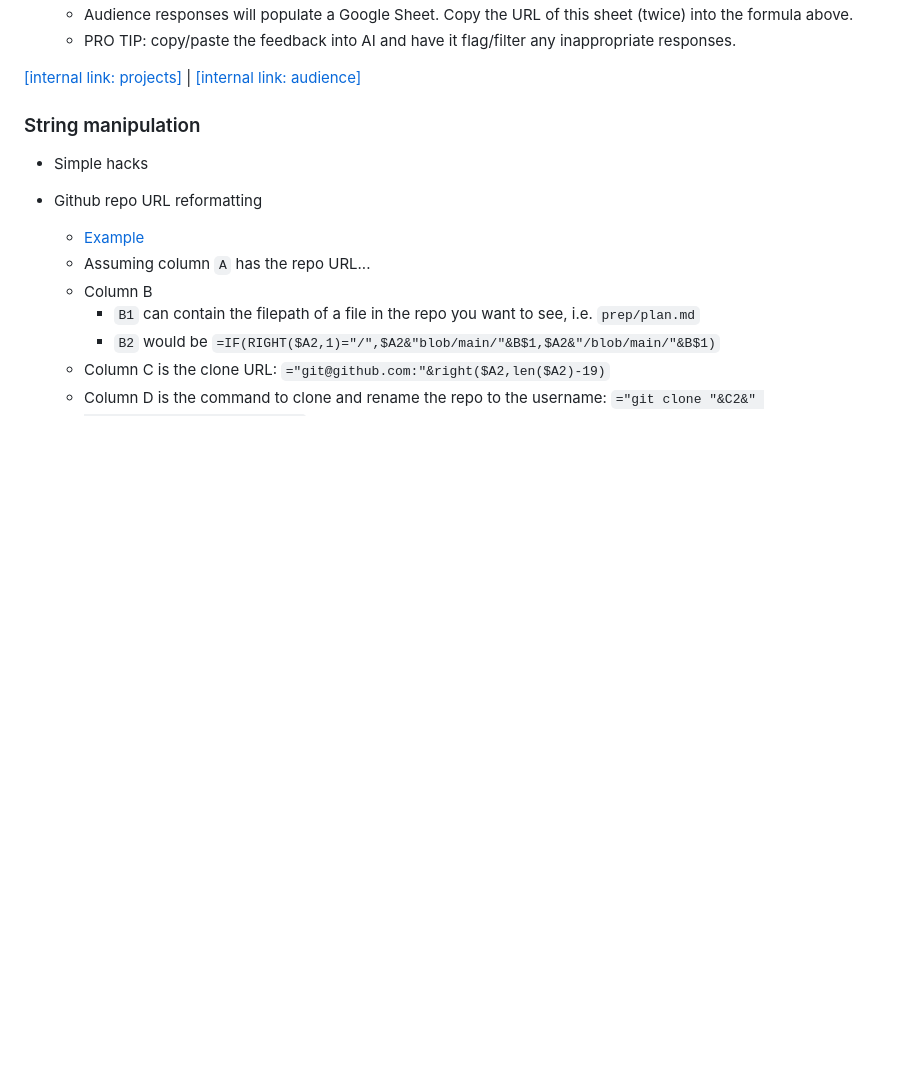
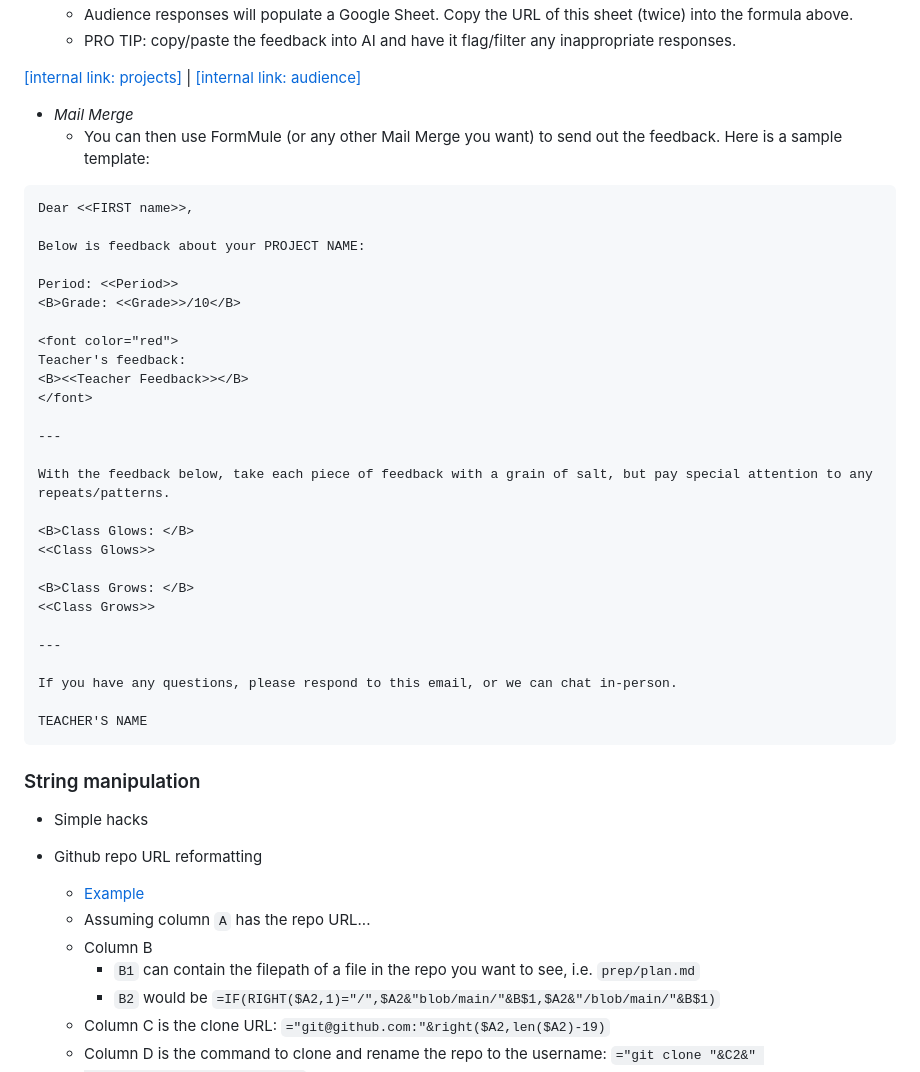
Before and after one commit to brianmueller/codecode, a Markdown page: session1/README.md, the part around the change. Rendered like a GitHub page; blank space fills up the shorter version.

Commit message:
add mail merge template

````diff
--- a/session1/README.md
+++ b/session1/README.md
@@ -145,6 +145,38 @@ How?
 
 [[internal link: projects]](https://docs.google.com/spreadsheets/d/18_RXsiG2Zlqf9OVA31vWB2YqY-FqALyZRppAzdUTLGg/edit?gid=1588290885#gid=1588290885) | [[internal link: audience]](https://docs.google.com/spreadsheets/d/1txf_uy6TWZnj7UG_62K9vNUjTl4BOFOfl3JYoP29OeM/edit?gid=909879936#gid=909879936)
 
+* _Mail Merge_
+  * You can then use FormMule (or any other Mail Merge you want) to send out the feedback. Here is a sample template:
+```
+Dear <<FIRST name>>,
+
+Below is feedback about your PROJECT NAME:
+
+Period: <<Period>>
+<B>Grade: <<Grade>>/10</B>
+
+<font color="red">
+Teacher's feedback:
+<B><<Teacher Feedback>></B>
+</font>
+
+---
+
+With the feedback below, take each piece of feedback with a grain of salt, but pay special attention to any repeats/patterns.
+
+<B>Class Glows: </B>
+<<Class Glows>>
+
+<B>Class Grows: </B>
+<<Class Grows>>
+
+---
+
+If you have any questions, please respond to this email, or we can chat in-person.
+
+TEACHER'S NAME
+```
+
 ### String manipulation
 
 * Simple hacks
````
